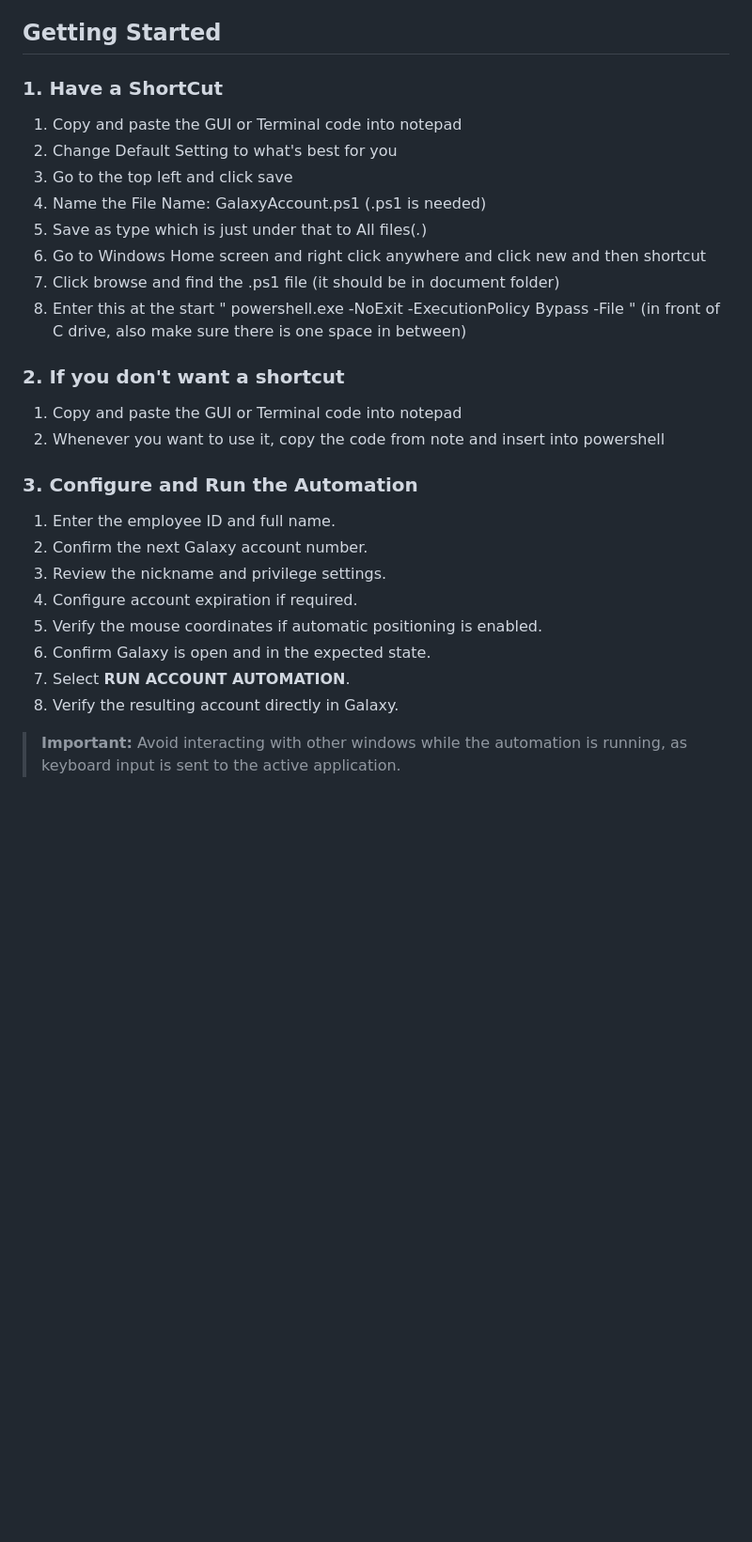
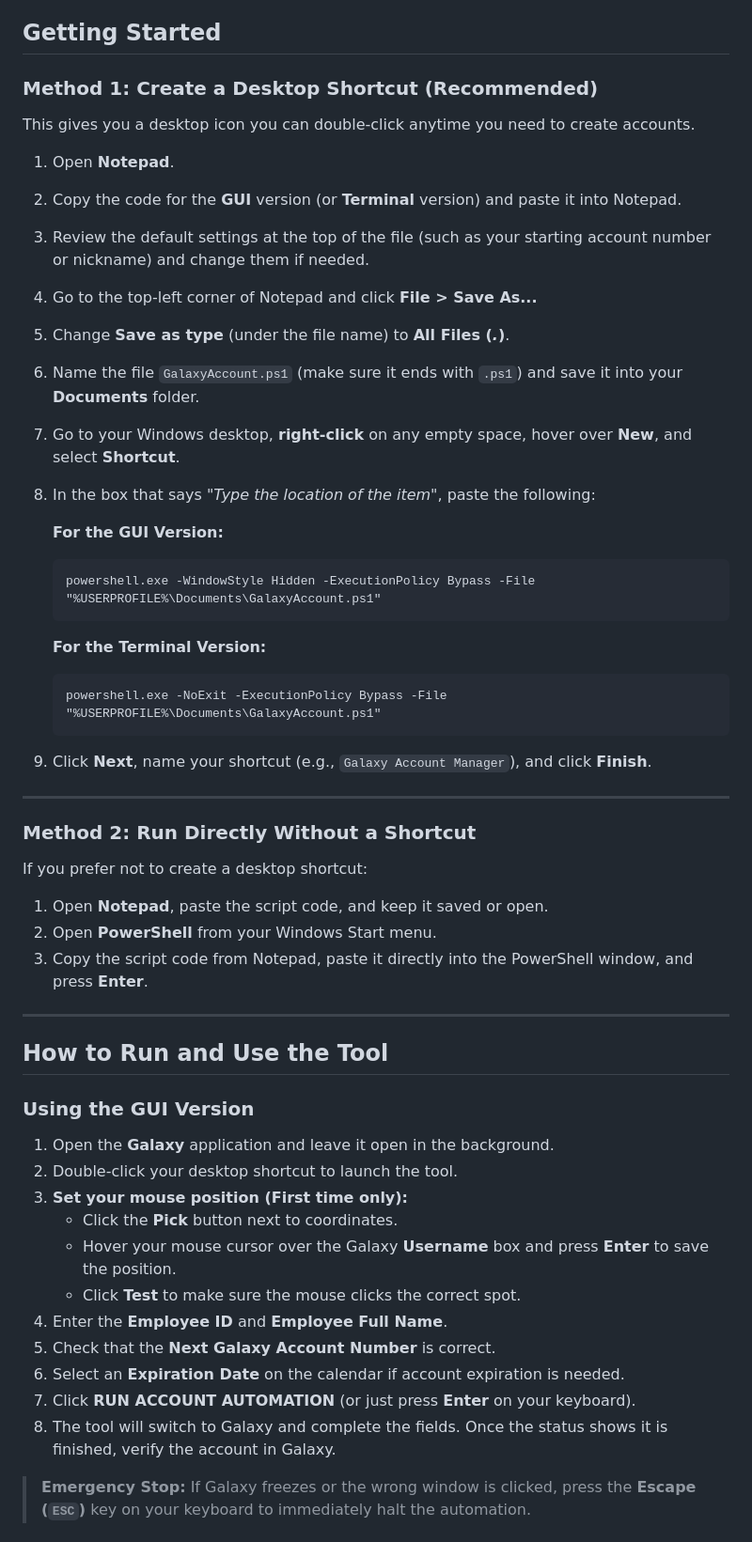
Before and after one commit to JohnLaComb/Galaxy-Account-Maker, a Markdown page: README.md, the part around one of its changes. Shown at 94% size. Drawn GitHub-style; blank space fills up the shorter version.

````diff
--- a/README.md
+++ b/README.md
@@ -51,31 +50,57 @@ I developed this PowerShell automation tool to simplify the process through a gr
 
 ## Getting Started
 
-### 1. Have a ShortCut
+### Method 1: Create a Desktop Shortcut (Recommended)
 
-1. Copy and paste the GUI or Terminal code into notepad
-2. Change Default Setting to what's best for you
-3. Go to the top left and click save
-4. Name the File Name: GalaxyAccount.ps1 (.ps1 is needed)
-5. Save as type which is just under that to All files(*.*)
-6. Go to Windows Home screen and right click anywhere and click new and then shortcut
-7. Click browse and find the .ps1 file (it should be in document folder)
-8. Enter this at the start " powershell.exe -NoExit -ExecutionPolicy Bypass -File " (in front of C drive, also make sure there is one space in between)
+This gives you a desktop icon you can double-click anytime you need to create accounts.
 
-### 2. If you don't want a shortcut
+1. Open **Notepad**.
+2. Copy the code for the **GUI** version (or **Terminal** version) and paste it into Notepad.
+3. Review the default settings at the top of the file (such as your starting account number or nickname) and change them if needed.
+4. Go to the top-left corner of Notepad and click **File > Save As...**
+5. Change **Save as type** (under the file name) to **All Files (*.*)**.
+6. Name the file `GalaxyAccount.ps1` (make sure it ends with `.ps1`) and save it into your **Documents** folder.
+7. Go to your Windows desktop, **right-click** on any empty space, hover over **New**, and select **Shortcut**.
+8. In the box that says *"Type the location of the item"*, paste the following:
 
-1. Copy and paste the GUI or Terminal code into notepad
-2. Whenever you want to use it, copy the code from note and insert into powershell
+   **For the GUI Version:**
+   ```text
+   powershell.exe -WindowStyle Hidden -ExecutionPolicy Bypass -File "%USERPROFILE%\Documents\GalaxyAccount.ps1"
+   ```
 
-### 3. Configure and Run the Automation
+   **For the Terminal Version:**
+   ```text
+   powershell.exe -NoExit -ExecutionPolicy Bypass -File "%USERPROFILE%\Documents\GalaxyAccount.ps1"
+   ```
 
-1. Enter the employee ID and full name.
-2. Confirm the next Galaxy account number.
-3. Review the nickname and privilege settings.
-4. Configure account expiration if required.
-5. Verify the mouse coordinates if automatic positioning is enabled.
-6. Confirm Galaxy is open and in the expected state.
-7. Select **RUN ACCOUNT AUTOMATION**.
-8. Verify the resulting account directly in Galaxy.
+9. Click **Next**, name your shortcut (e.g., `Galaxy Account Manager`), and click **Finish**.
 
-> **Important:** Avoid interacting with other windows while the automation is running, as keyboard input is sent to the active application.
+---
+
+### Method 2: Run Directly Without a Shortcut
+
+If you prefer not to create a desktop shortcut:
+
+1. Open **Notepad**, paste the script code, and keep it saved or open.
+2. Open **PowerShell** from your Windows Start menu.
+3. Copy the script code from Notepad, paste it directly into the PowerShell window, and press **Enter**.
+
+---
+
+## How to Run and Use the Tool
+
+### Using the GUI Version
+1. Open the **Galaxy** application and leave it open in the background.
+2. Double-click your desktop shortcut to launch the tool.
+3. **Set your mouse position (First time only):**
+   - Click the **Pick** button next to coordinates.
+   - Hover your mouse cursor over the Galaxy **Username** box and press **Enter** to save the position.
+   - Click **Test** to make sure the mouse clicks the correct spot.
+4. Enter the **Employee ID** and **Employee Full Name**.
+5. Check that the **Next Galaxy Account Number** is correct.
+6. Select an **Expiration Date** on the calendar if account expiration is needed.
+7. Click **RUN ACCOUNT AUTOMATION** (or just press **Enter** on your keyboard).
+8. The tool will switch to Galaxy and complete the fields. Once the status shows it is finished, verify the account in Galaxy.
+
+> **Emergency Stop:** If Galaxy freezes or the wrong window is clicked, press the **Escape (`ESC`)** key on your keyboard to immediately halt the automation.
+
````
Also changed, not shown: other parts of README.md (+64 -77 lines).
